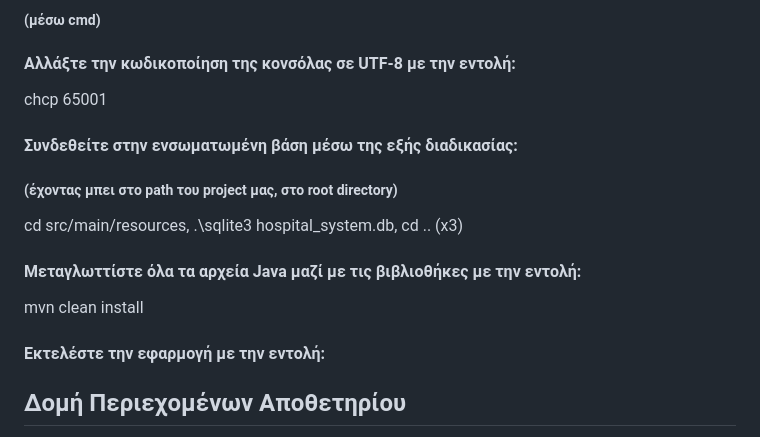
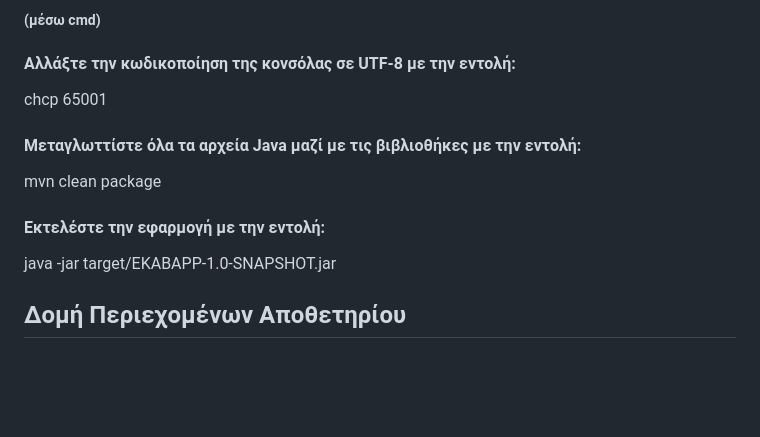
Before and after one commit to Kouros-Aggelos/EKABAPP, a Markdown page: README.md, the part around the change. Rendered like a GitHub page; blank space fills up the shorter version.

```diff
--- a/README.md
+++ b/README.md
@@ -17,19 +17,13 @@
 ##### (μέσω cmd)
 
 #### Αλλάξτε την κωδικοποίηση της κονσόλας σε UTF-8 με την εντολή:
-
-  chcp 65001
-#### Συνδεθείτε στην ενσωματωμένη βάση μέσω της εξής διαδικασίας:
-##### (έχοντας μπει στο path του project μας, στο root directory)
-   cd src/main/resources,
-   .\sqlite3 hospital_system.db,
-   cd .. (x3)
+chcp 65001
 
 #### Μεταγλωττίστε όλα τα αρχεία Java μαζί με τις βιβλιοθήκες με την εντολή:
-mvn clean install
+mvn clean package
 
 #### Εκτελέστε την εφαρμογή με την εντολή:
-
+java -jar target/EKABAPP-1.0-SNAPSHOT.jar
 
 
 
```
